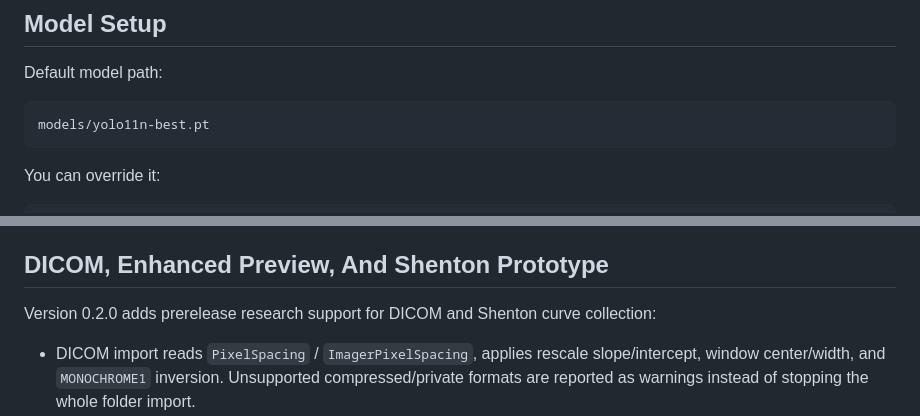
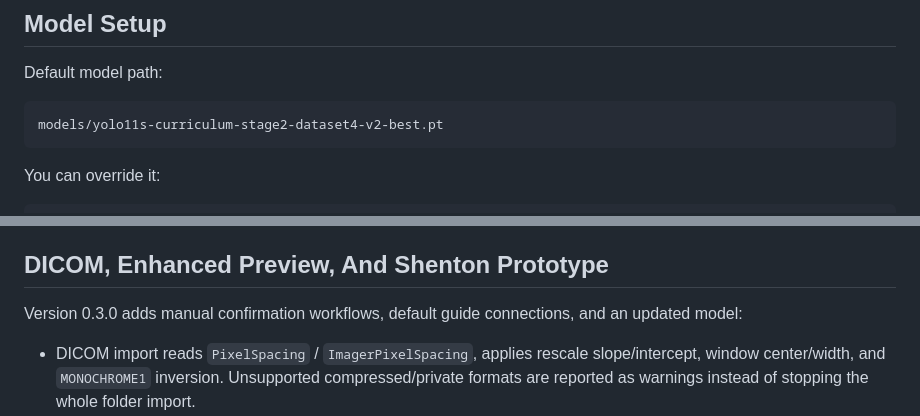
Before and after one commit to wzxsph/hip-22-annotation-tool, a Markdown page: README.md, 2 parts joined by grey strips. Drawn GitHub-style.

````diff
--- a/README.md
+++ b/README.md
@@ -99,7 +97,7 @@ Share only the ZIP after the smoke test passes. See:
 Default model path:
 
 ```text
-models/yolo11n-best.pt
+models/yolo11s-curriculum-stage2-dataset4-v2-best.pt
 ```
 
 You can override it:
@@ -119,7 +117,7 @@ If the model file is missing or `ultralytics` is unavailable, the tool still ope
 
 ## DICOM, Enhanced Preview, And Shenton Prototype
 
-Version 0.2.0 adds prerelease research support for DICOM and Shenton curve collection:
+Version 0.3.0 adds manual confirmation workflows, default guide connections, and an updated model:
 
 - DICOM import reads `PixelSpacing` / `ImagerPixelSpacing`, applies rescale slope/intercept, window center/width, and `MONOCHROME1` inversion. Unsupported compressed/private formats are reported as warnings instead of stopping the whole folder import.
 - The annotation JSON stores non-PHI image metadata only: `source_format`, pixel spacing fields, spacing source, and DICOM warnings. It does not store `PatientName`, `PatientID`, `AccessionNumber`, or similar identifiers.
````
Also changed, not shown: other parts of README.md (+7 -7 lines), docs/hospital-user-guide.md (+9 -3 lines).
